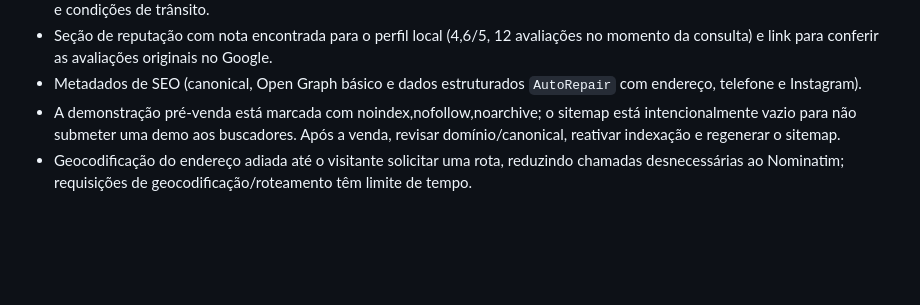
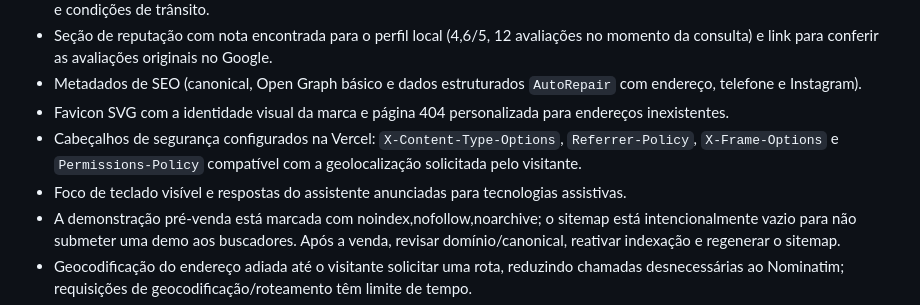
Before and after one commit to Wpersoli/centroautomotivovitoria, a Markdown page: README.md, the part around the change. Drawn GitHub-style; blank space fills up the shorter version.

Commit message:
Document security, accessibility and branded error page improvements

```diff
--- a/README.md
+++ b/README.md
@@ -19,6 +19,9 @@ Landing page responsiva do Centro Automotivo Vitória, com identidade azul-marin
 - Cálculo de rota de carro na página: pede permissão para acessar a localização, consulta o serviço de roteamento OSRM e mostra geometria do trajeto, distância e tempo estimado. O visitante também pode abrir o Google Maps para navegação passo a passo e condições de trânsito.
 - Seção de reputação com nota encontrada para o perfil local (4,6/5, 12 avaliações no momento da consulta) e link para conferir as avaliações originais no Google.
 - Metadados de SEO (canonical, Open Graph básico e dados estruturados `AutoRepair` com endereço, telefone e Instagram).
+- Favicon SVG com a identidade visual da marca e página 404 personalizada para endereços inexistentes.
+- Cabeçalhos de segurança configurados na Vercel: `X-Content-Type-Options`, `Referrer-Policy`, `X-Frame-Options` e `Permissions-Policy` compatível com a geolocalização solicitada pelo visitante.
+- Foco de teclado visível e respostas do assistente anunciadas para tecnologias assistivas.
 - A demonstração pré-venda está marcada com noindex,nofollow,noarchive; o sitemap está intencionalmente vazio para não submeter uma demo aos buscadores. Após a venda, revisar domínio/canonical, reativar indexação e regenerar o sitemap.
 - Geocodificação do endereço adiada até o visitante solicitar uma rota, reduzindo chamadas desnecessárias ao Nominatim; requisições de geocodificação/roteamento têm limite de tempo.
 - Layout adaptado para desktop, tablet e celular.
```
